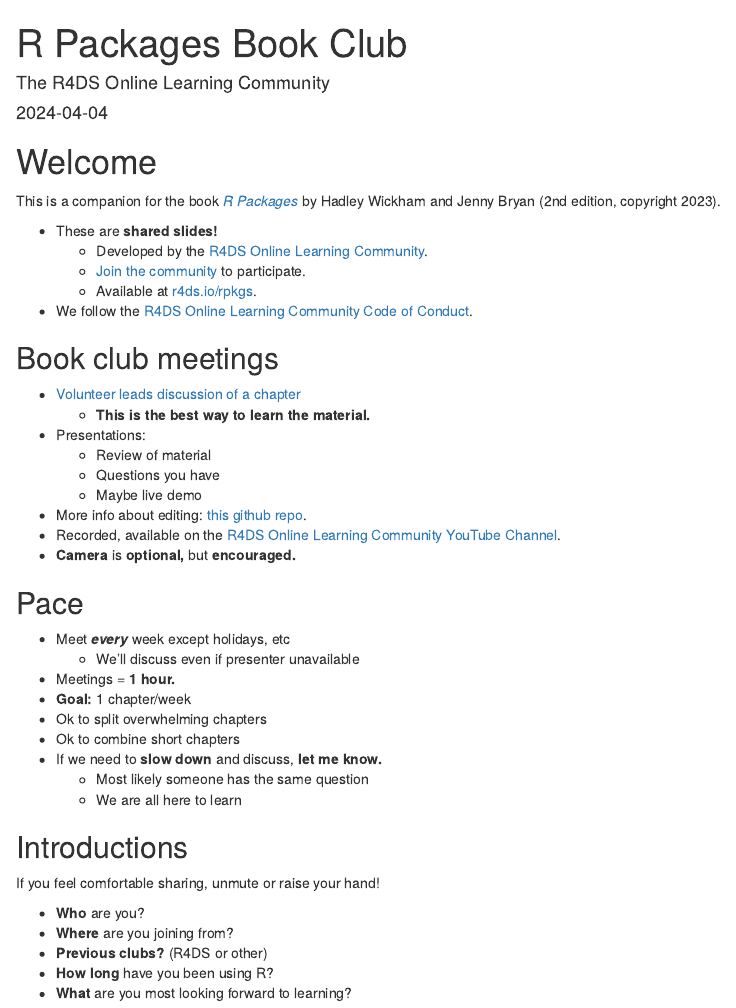
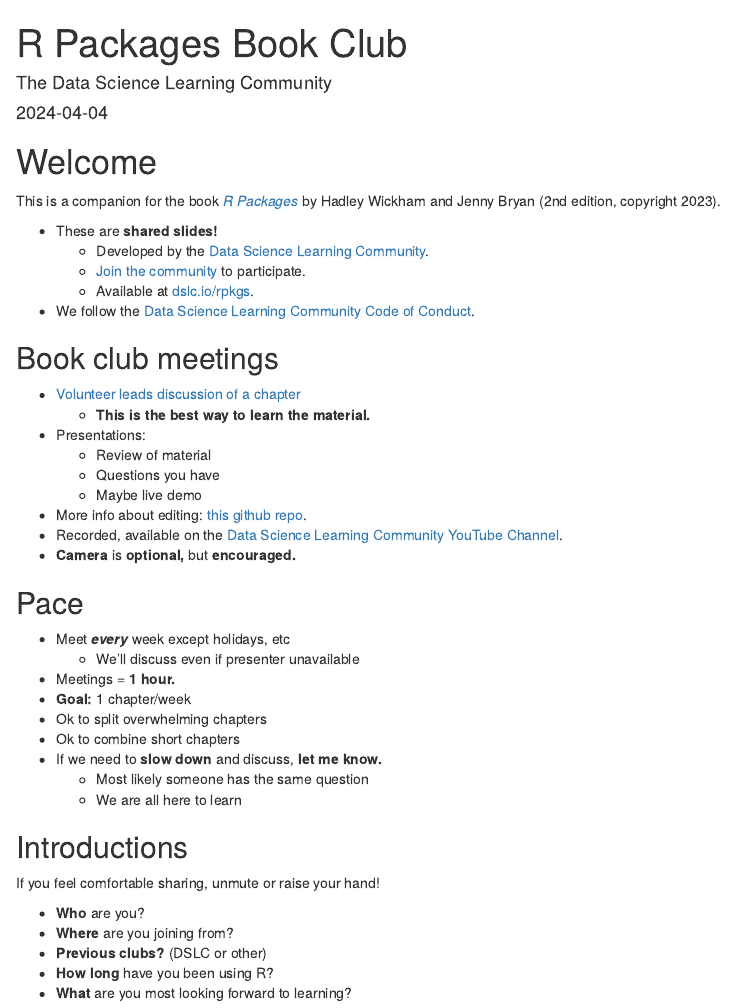
Before and after one commit to r4ds/bookclub-rpkgs, an R Markdown document (index.Rmd): the page in a window 1100 px wide, from its top. Rendered offline with R 4.5, knitr and Pandoc, with nearby package versions; drawn as R Markdown's standard HTML page in place of the format the file asks for.

Commit message:
R4DS to DSLC (#71)

```diff
--- a/index.Rmd
+++ b/index.Rmd
@@ -1,6 +1,6 @@
 ---
 title: "R Packages Book Club"
-author: "The R4DS Online Learning Community"
+author: "The Data Science Learning Community"
 date: "`r Sys.Date()`"
 site: bookdown::bookdown_site
 documentclass: book
@@ -8,7 +8,7 @@
 biblio-style: apalike
 link-citations: yes
 github-repo: r4ds/bookclub-rpkgs
-description: "This is the product of the R4DS Online Learning Community's R Packages Book Club."
+description: "This is the product of the Data Science Learning Community's R Packages Book Club."
 ---
 
 # Welcome {-}
@@ -16,10 +16,10 @@
 This is a companion for the book [_R Packages_](https://r-pkgs.org/) by Hadley Wickham and Jenny Bryan (2nd edition, copyright 2023).
 
 -  These are **shared slides!**
-   -  Developed by the [R4DS Online Learning Community](https://rfordatasci.com).
-   -  [Join the community](https://r4ds.io/join) to participate.
-   -  Available at [r4ds.io/rpkgs](https://r4ds.io/rpkgs).
--  We follow the [R4DS Online Learning Community Code of Conduct](https://r4ds.io/conduct).
+   -  Developed by the [Data Science Learning Community](https://dslc.io).
+   -  [Join the community](https://dslc.io/join) to participate.
+   -  Available at [dslc.io/rpkgs](https://dslc.io/rpkgs).
+-  We follow the [Data Science Learning Community Code of Conduct](https://dslc.io/conduct).
 
 ## Book club meetings {-}
 
@@ -30,7 +30,7 @@
    -  Questions you have
    -  Maybe live demo
 -  More info about editing: [this github repo](https://github.com/r4ds/bookclub-rpkgs).
--  Recorded, available on the [R4DS Online Learning Community YouTube Channel](https://r4ds.io/youtube).
+-  Recorded, available on the [Data Science Learning Community YouTube Channel](https://dslc.io/youtube).
 -  **Camera** is **optional,** but **encouraged.**
 
 ## Pace {-}
@@ -51,7 +51,7 @@
 
 -  **Who** are you?
 -  **Where** are you joining from?
--  **Previous clubs?** (R4DS or other)
+-  **Previous clubs?** (DSLC or other)
 -  **How long** have you been using R?
 -  **What** are you most looking forward to learning?
 
```
Also changed, not shown: 12-licensing.Rmd (+1 -1 lines), 22-releasing-to-cran.Rmd (+2 -2 lines), 99-r-cmd-check.Rmd (+5 -5 lines), README.md, 1 other file.
